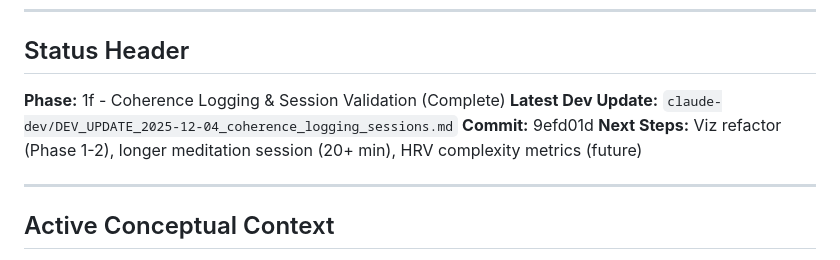
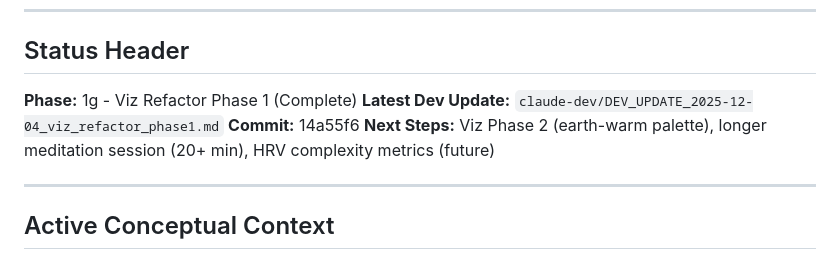
Before and after one commit to m3data/earthian-biosense, a Markdown page: CLAUDE.md, the part around the change. GitHub-like rendering.

Commit message:
docs: Update status header for viz refactor phase 1
🤖 Generated with [Claude Code](https://claude.ai/claude-code)

Co-Authored-By: Claude <noreply@anthropic.com>

```diff
--- a/CLAUDE.md
+++ b/CLAUDE.md
@@ -5,10 +5,10 @@ This file provides guidance to Claude Code (claude.ai/code) when working with co
 ---
 ## Status Header
 
-**Phase:** 1f - Coherence Logging & Session Validation (Complete)
-**Latest Dev Update:** `claude-dev/DEV_UPDATE_2025-12-04_coherence_logging_sessions.md`
-**Commit:** 9efd01d
-**Next Steps:** Viz refactor (Phase 1-2), longer meditation session (20+ min), HRV complexity metrics (future)
+**Phase:** 1g - Viz Refactor Phase 1 (Complete)
+**Latest Dev Update:** `claude-dev/DEV_UPDATE_2025-12-04_viz_refactor_phase1.md`
+**Commit:** 14a55f6
+**Next Steps:** Viz Phase 2 (earth-warm palette), longer meditation session (20+ min), HRV complexity metrics (future)
 
 ---
 ## Active Conceptual Context
```
